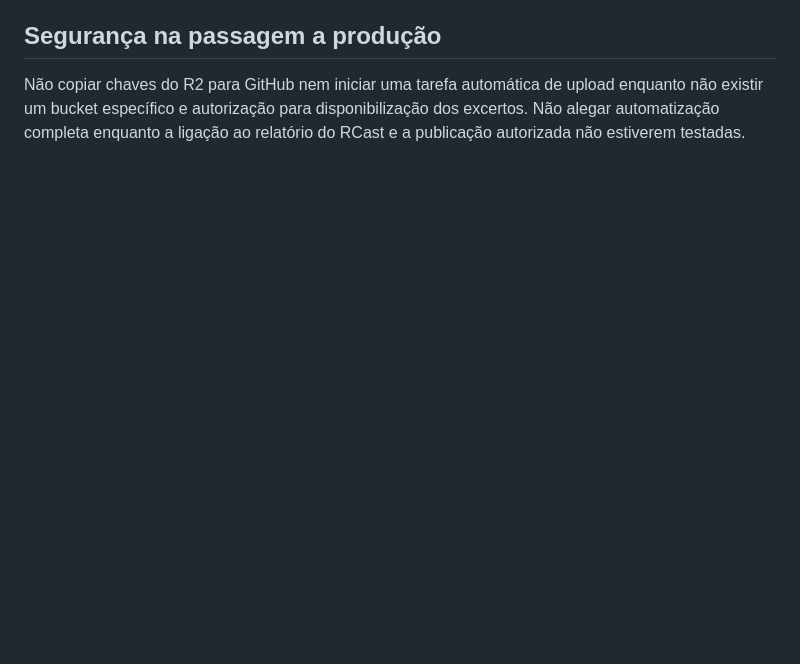
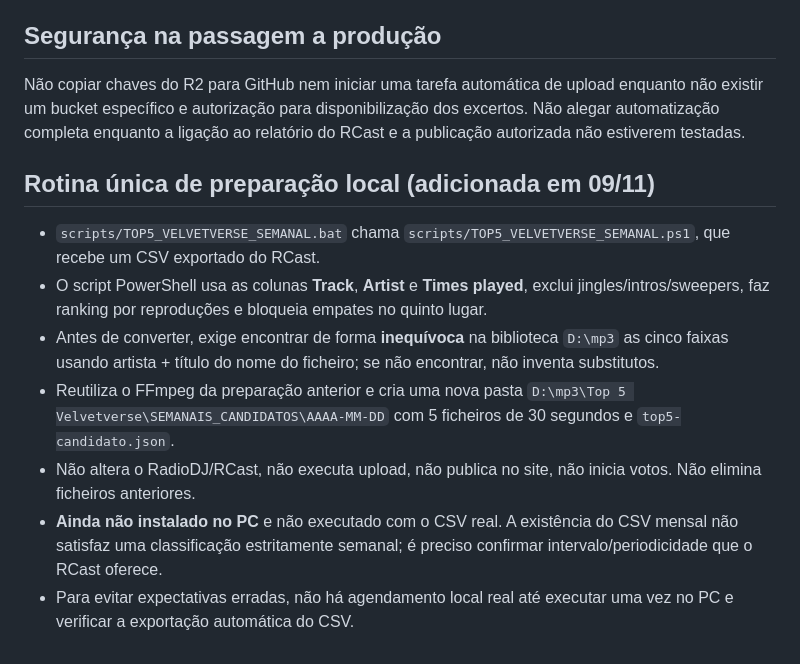
Before and after one commit to Velvetverse/velvetverseradio, a Markdown page: docs/top5-velvetverse-automacao.md, the part around the change. Drawn GitHub-style; blank space fills up the shorter version.

Commit message:
Documentar rotina semanal local de CSV a cinco excertos e pendencias

```diff
--- a/docs/top5-velvetverse-automacao.md
+++ b/docs/top5-velvetverse-automacao.md
@@ -31,3 +31,12 @@ Não editar `index.html`, os workflows do Top 5 Latino, a fila do RadioDJ ou o S
 
 ## Segurança na passagem a produção
 Não copiar chaves do R2 para GitHub nem iniciar uma tarefa automática de upload enquanto não existir um bucket específico e autorização para disponibilização dos excertos. Não alegar automatização completa enquanto a ligação ao relatório do RCast e a publicação autorizada não estiverem testadas.
+
+## Rotina única de preparação local (adicionada em 09/11)
+- `scripts/TOP5_VELVETVERSE_SEMANAL.bat` chama `scripts/TOP5_VELVETVERSE_SEMANAL.ps1`, que recebe um CSV exportado do RCast.
+- O script PowerShell usa as colunas **Track**, **Artist** e **Times played**, exclui jingles/intros/sweepers, faz ranking por reproduções e bloqueia empates no quinto lugar.
+- Antes de converter, exige encontrar de forma **inequívoca** na biblioteca `D:\mp3` as cinco faixas usando artista + título do nome do ficheiro; se não encontrar, não inventa substitutos.
+- Reutiliza o FFmpeg da preparação anterior e cria uma nova pasta `D:\mp3\Top 5 Velvetverse\SEMANAIS_CANDIDATOS\AAAA-MM-DD` com 5 ficheiros de 30 segundos e `top5-candidato.json`.
+- Não altera o RadioDJ/RCast, não executa upload, não publica no site, não inicia votos. Não elimina ficheiros anteriores.
+- **Ainda não instalado no PC** e não executado com o CSV real. A existência do CSV mensal não satisfaz uma classificação estritamente semanal; é preciso confirmar intervalo/periodicidade que o RCast oferece.
+- Para evitar expectativas erradas, não há agendamento local real até executar uma vez no PC e verificar a exportação automática do CSV.
```
